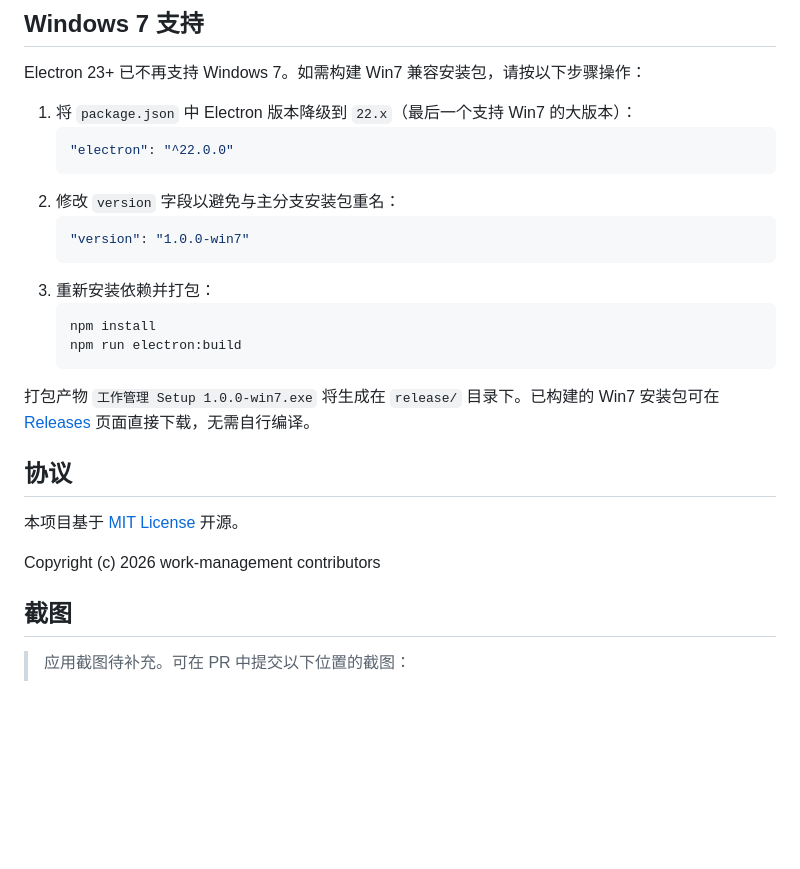
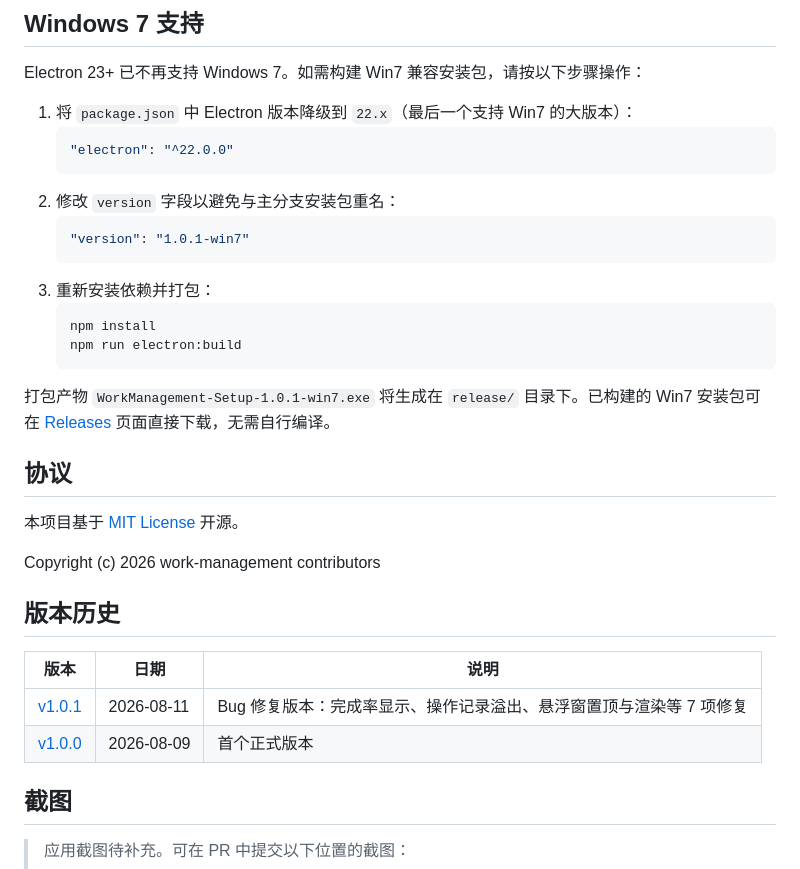
Before and after one commit to MissPisces/work-management, a Markdown page: README.md, the part around the change. GitHub-like rendering; blank space fills up the shorter version.

Commit message:
docs: README 更新 Win7 构建说明指向 v1.0.1，新增版本历史

````diff
--- a/README.md
+++ b/README.md
@@ -81,7 +81,7 @@ Electron 23+ 已不再支持 Windows 7。如需构建 Win7 兼容安装包，请
    ```
 2. 修改 `version` 字段以避免与主分支安装包重名：
    ```json
-   "version": "1.0.0-win7"
+   "version": "1.0.1-win7"
    ```
 3. 重新安装依赖并打包：
    ```bash
@@ -89,13 +89,20 @@ Electron 23+ 已不再支持 Windows 7。如需构建 Win7 兼容安装包，请
    npm run electron:build
    ```
 
-打包产物 `工作管理 Setup 1.0.0-win7.exe` 将生成在 `release/` 目录下。已构建的 Win7 安装包可在 [Releases](https://github.com/MissPisces/work-management/releases/tag/v1.0.0) 页面直接下载，无需自行编译。
+打包产物 `WorkManagement-Setup-1.0.1-win7.exe` 将生成在 `release/` 目录下。已构建的 Win7 安装包可在 [Releases](https://github.com/MissPisces/work-management/releases/tag/v1.0.1) 页面直接下载，无需自行编译。
 
 ## 协议
 
 本项目基于 [MIT License](./LICENSE) 开源。
 
 Copyright (c) 2026 work-management contributors
+
+## 版本历史
+
+| 版本 | 日期 | 说明 |
+|------|------|------|
+| [v1.0.1](https://github.com/MissPisces/work-management/releases/tag/v1.0.1) | 2026-08-11 | Bug 修复版本：完成率显示、操作记录溢出、悬浮窗置顶与渲染等 7 项修复 |
+| [v1.0.0](https://github.com/MissPisces/work-management/releases/tag/v1.0.0) | 2026-08-09 | 首个正式版本 |
 
 ## 截图
 
````
